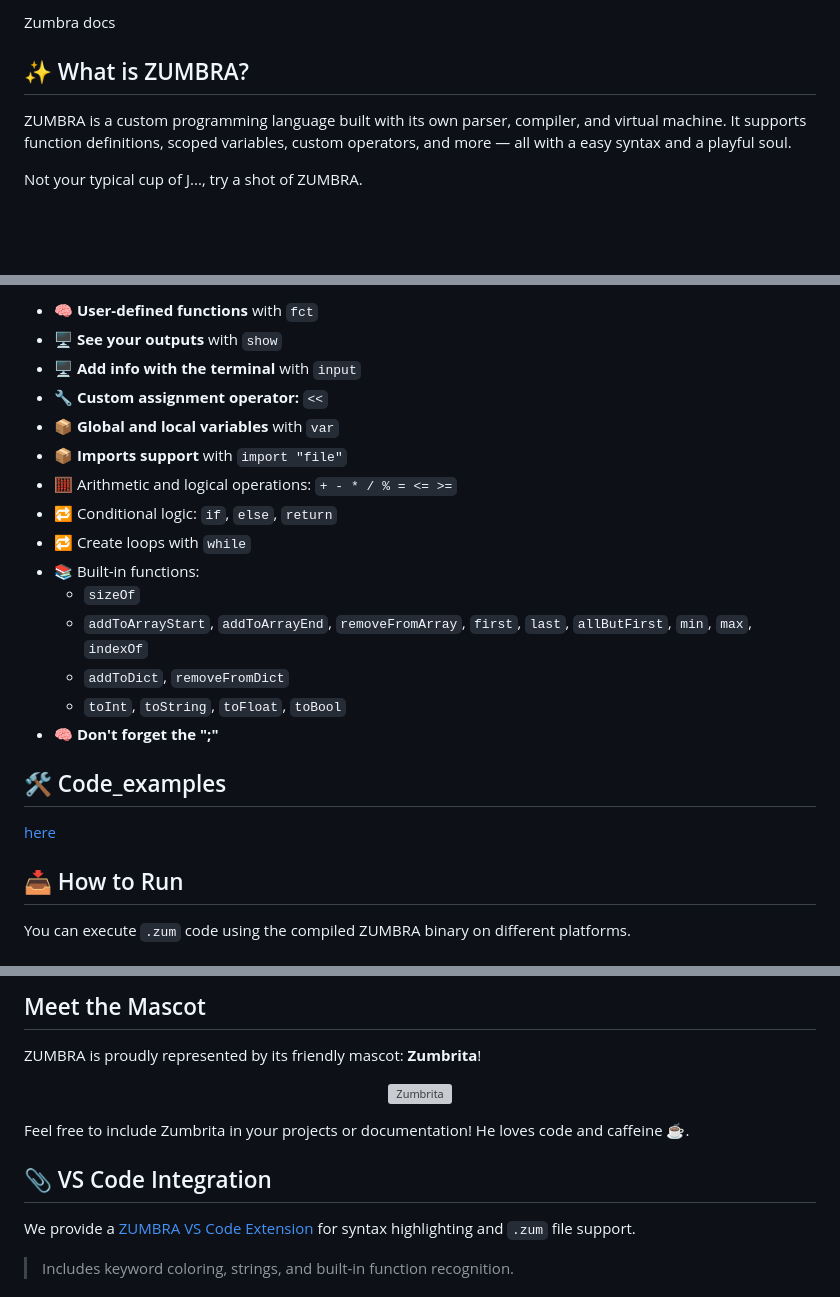
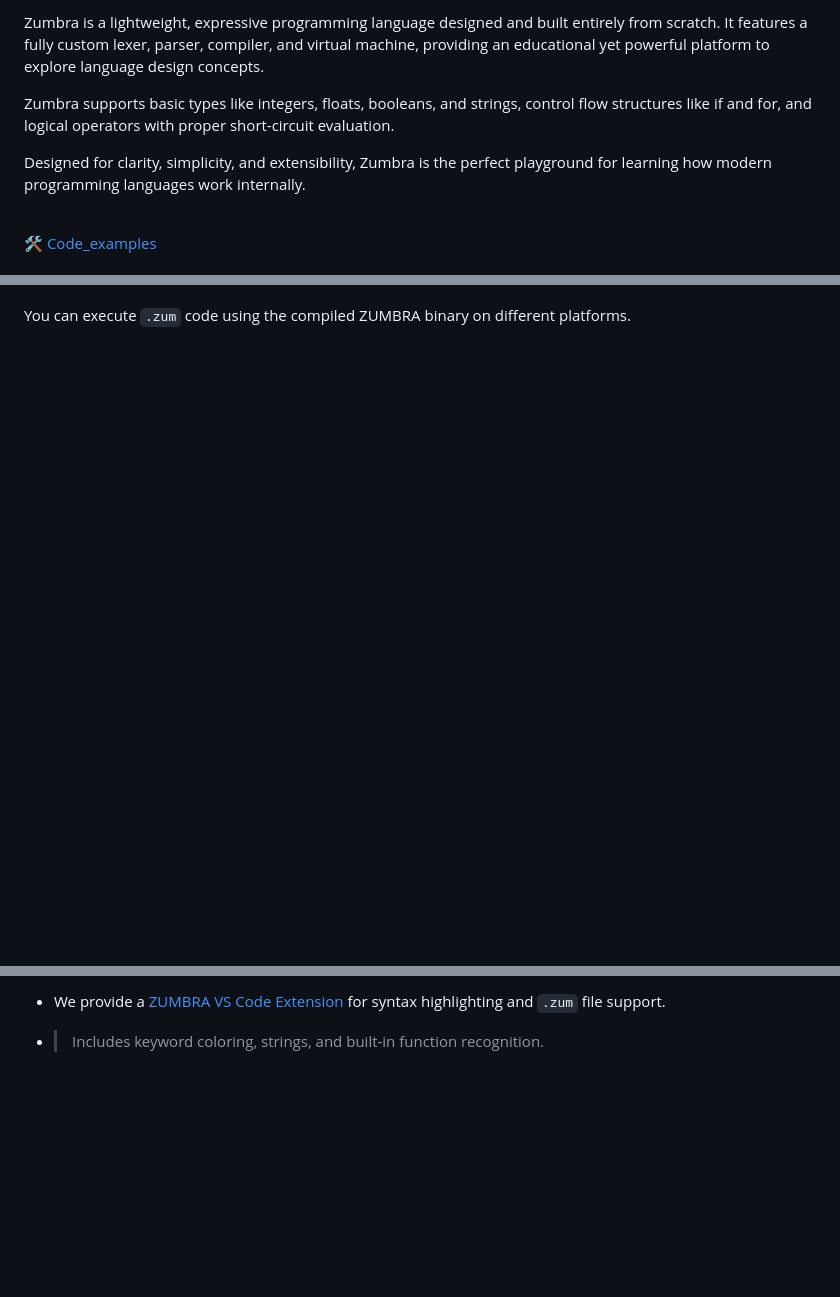
Before and after one commit to JoseLucasapp/Zumbra-lang, a Markdown page: README.MD, 3 parts joined by grey strips. GitHub-like rendering; blank space fills up the shorter version; grey boxes are pictures that could not be loaded.

Commit message:
docs: readme

```diff
--- a/README.MD
+++ b/README.MD
@@ -15,9 +17,11 @@
 
-<a href="">Zumbra docs</a>
+Zumbra is a lightweight, expressive programming language designed and built entirely from scratch. It features a fully custom lexer, parser, compiler, and virtual machine, providing an educational yet powerful platform to explore language design concepts.
 
-## ✨ What is ZUMBRA?
+Zumbra supports basic types like integers, floats, booleans, and strings, control flow structures like if and for, and logical operators with proper short-circuit evaluation.
 
-ZUMBRA is a custom programming language built with its own parser, compiler, and virtual machine. It supports function definitions, scoped variables, custom operators, and more — all with a easy syntax and a playful soul.
+Designed for clarity, simplicity, and extensibility, Zumbra is the perfect playground for learning how modern programming languages work internally.
 
-Not your typical cup of J..., try a shot of ZUMBRA.
+<br />
+<a href="./code_examples/"><p style="font-size: 30px; font-weight: 600;">🛠 Code_examples</p></a>
+<br />
 
@@ -25,26 +29,4 @@ Not your typical cup of J..., try a shot of ZUMBRA.
 
-- 🧠 **User-defined functions** with `fct`
-- 🖥️ **See your outputs** with `show`
-- 🖥️ **Add info with the terminal** with `input`
-- 🔧 **Custom assignment operator:** `<<`
-- 📦 **Global and local variables** with `var`
-- 📦 **Imports support** with `import "file"`
-- 🧮 Arithmetic and logical operations: `+ - * / % = <= >=`
-- 🔁 Conditional logic: `if`, `else`, `return`
-- 🔁 Create loops with `while`
-- 📚 Built-in functions:
-  - `sizeOf`
-  - `addToArrayStart`, `addToArrayEnd`, `removeFromArray`, `first`, `last`, `allButFirst`, `min`, `max`, `indexOf`
-  - `addToDict`, `removeFromDict`
-  - `toInt`, `toString`, `toFloat`, `toBool`
-- 🧠 **Don't forget the ";"**
-
-## 🛠 Code_examples
-
-<a href="./code_examples/">here</a>
-
-
-## 📥 How to Run
 
 You can execute `.zum` code using the compiled ZUMBRA binary on different platforms.
 
@@ -82,18 +70,6 @@ You can execute `.zum` code using the compiled ZUMBRA binary on different platfo
 
-## Meet the Mascot
+- We provide a [ZUMBRA VS Code Extension](https://marketplace.visualstudio.com/items/?itemName=joselucasapp.zumbra-lang-support) for syntax highlighting and `.zum` file support.
 
-ZUMBRA is proudly represented by its friendly mascot: **Zumbrita**!
-
-<p align="center">
-    <img src="./assets/mascot.png" width="200" alt="Zumbrita">
-</p>
-
-Feel free to include Zumbrita in your projects or documentation! He loves code and caffeine ☕.
-
-## 📎 VS Code Integration
-
-We provide a [ZUMBRA VS Code Extension](https://marketplace.visualstudio.com/items/?itemName=joselucasapp.zumbra-lang-support) for syntax highlighting and `.zum` file support.
-
-> Includes keyword coloring, strings, and built-in function recognition.
+- > Includes keyword coloring, strings, and built-in function recognition.
 
 
```
Also changed, not shown: other parts of README.MD (+24 -19 lines).
